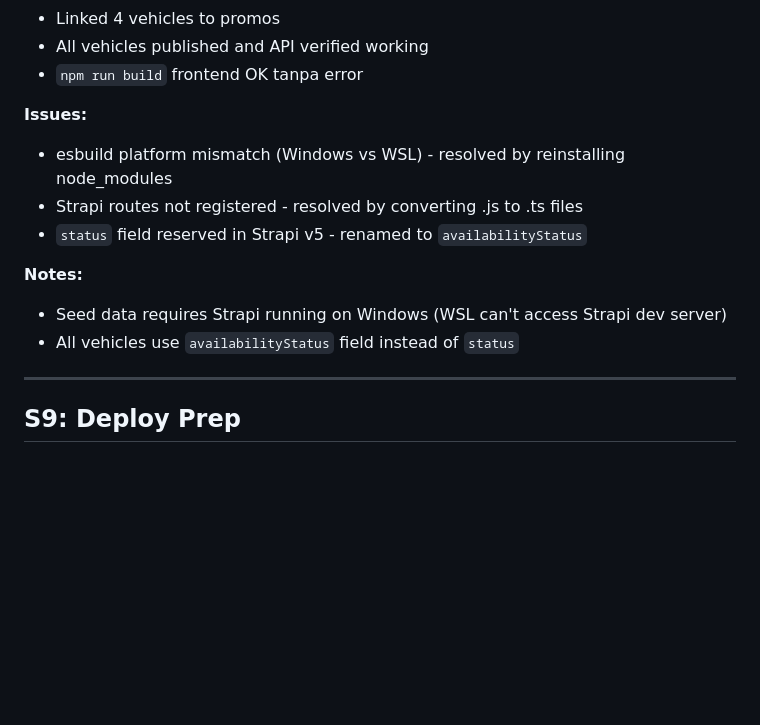
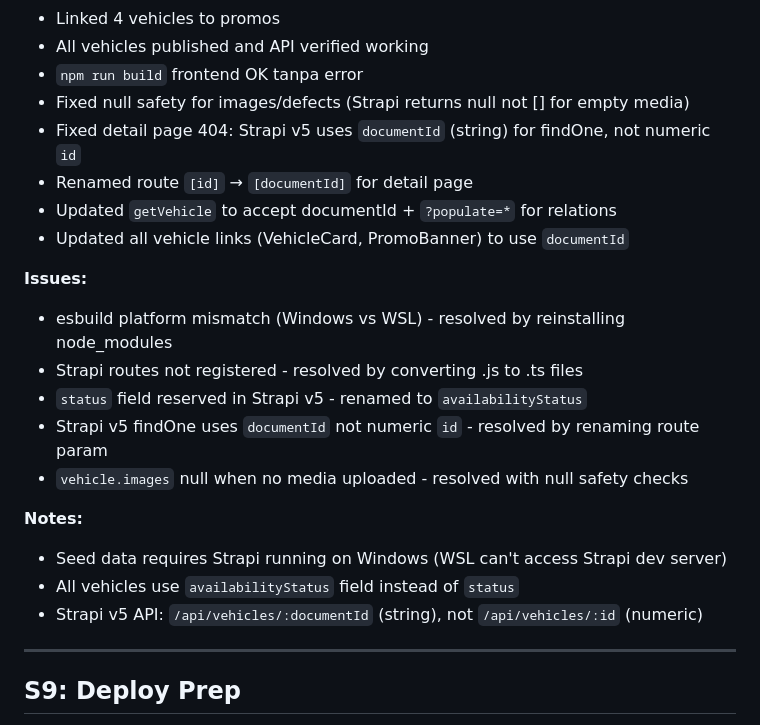
Before and after one commit to VindSkiee/showroom-app, a Markdown page: docs/ROADMAP.md, the part around one of its changes. GitHub-like rendering; blank space fills up the shorter version.

Commit message:
docs: update S8 roadmap with documentId fix log

```diff
--- a/docs/ROADMAP.md
+++ b/docs/ROADMAP.md
@@ -426,15 +426,23 @@ S0 (Foundation)
 - Linked 4 vehicles to promos
 - All vehicles published and API verified working
 - `npm run build` frontend OK tanpa error
+- Fixed null safety for images/defects (Strapi returns null not [] for empty media)
+- Fixed detail page 404: Strapi v5 uses `documentId` (string) for findOne, not numeric `id`
+- Renamed route `[id]` → `[documentId]` for detail page
+- Updated `getVehicle` to accept documentId + `?populate=*` for relations
+- Updated all vehicle links (VehicleCard, PromoBanner) to use `documentId`
 
 **Issues:**
 - esbuild platform mismatch (Windows vs WSL) - resolved by reinstalling node_modules
 - Strapi routes not registered - resolved by converting .js to .ts files
 - `status` field reserved in Strapi v5 - renamed to `availabilityStatus`
+- Strapi v5 findOne uses `documentId` not numeric `id` - resolved by renaming route param
+- `vehicle.images` null when no media uploaded - resolved with null safety checks
 
 **Notes:**
 - Seed data requires Strapi running on Windows (WSL can't access Strapi dev server)
 - All vehicles use `availabilityStatus` field instead of `status`
+- Strapi v5 API: `/api/vehicles/:documentId` (string), not `/api/vehicles/:id` (numeric)
 
 ---
 
```
Also changed, not shown: other parts of docs/ROADMAP.md (+2 -2 lines).
